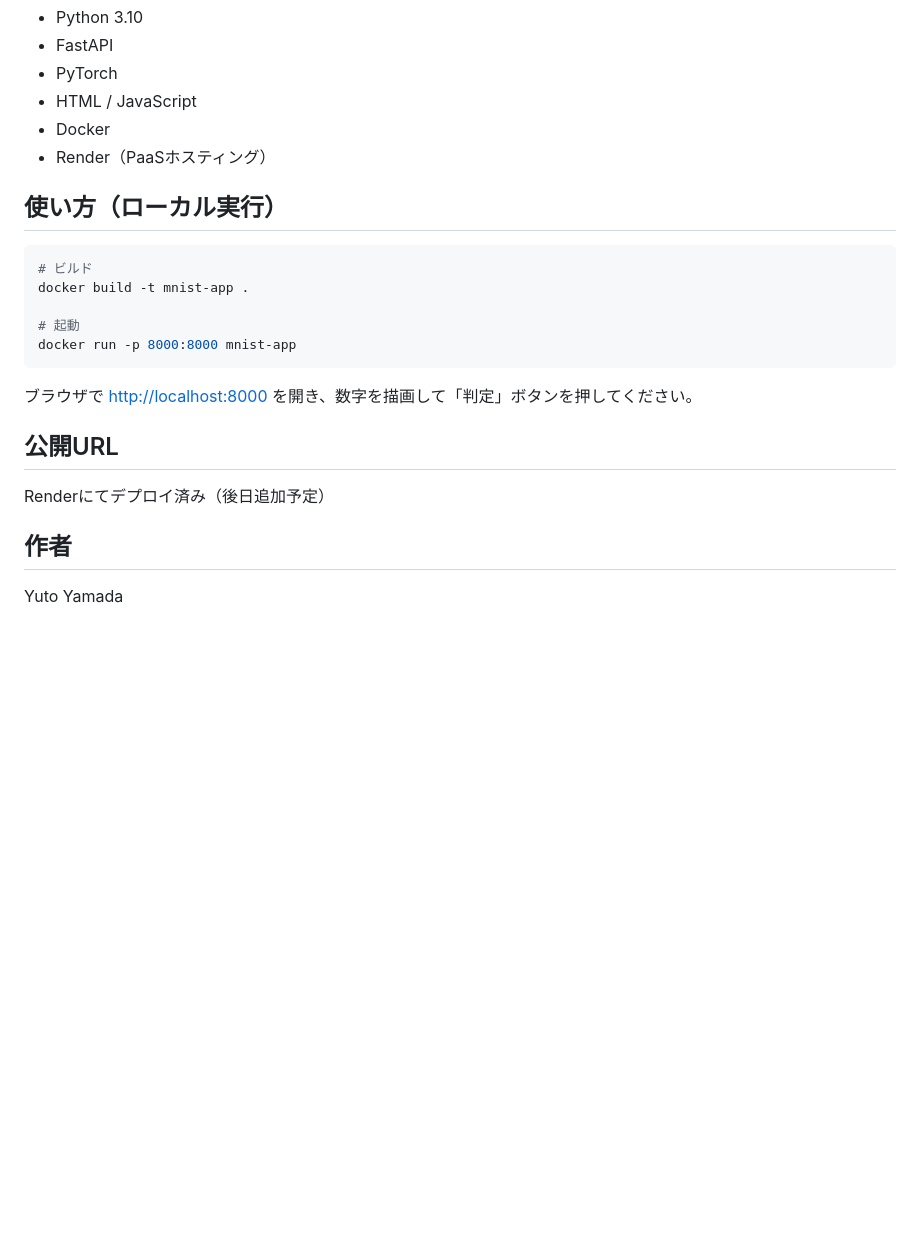
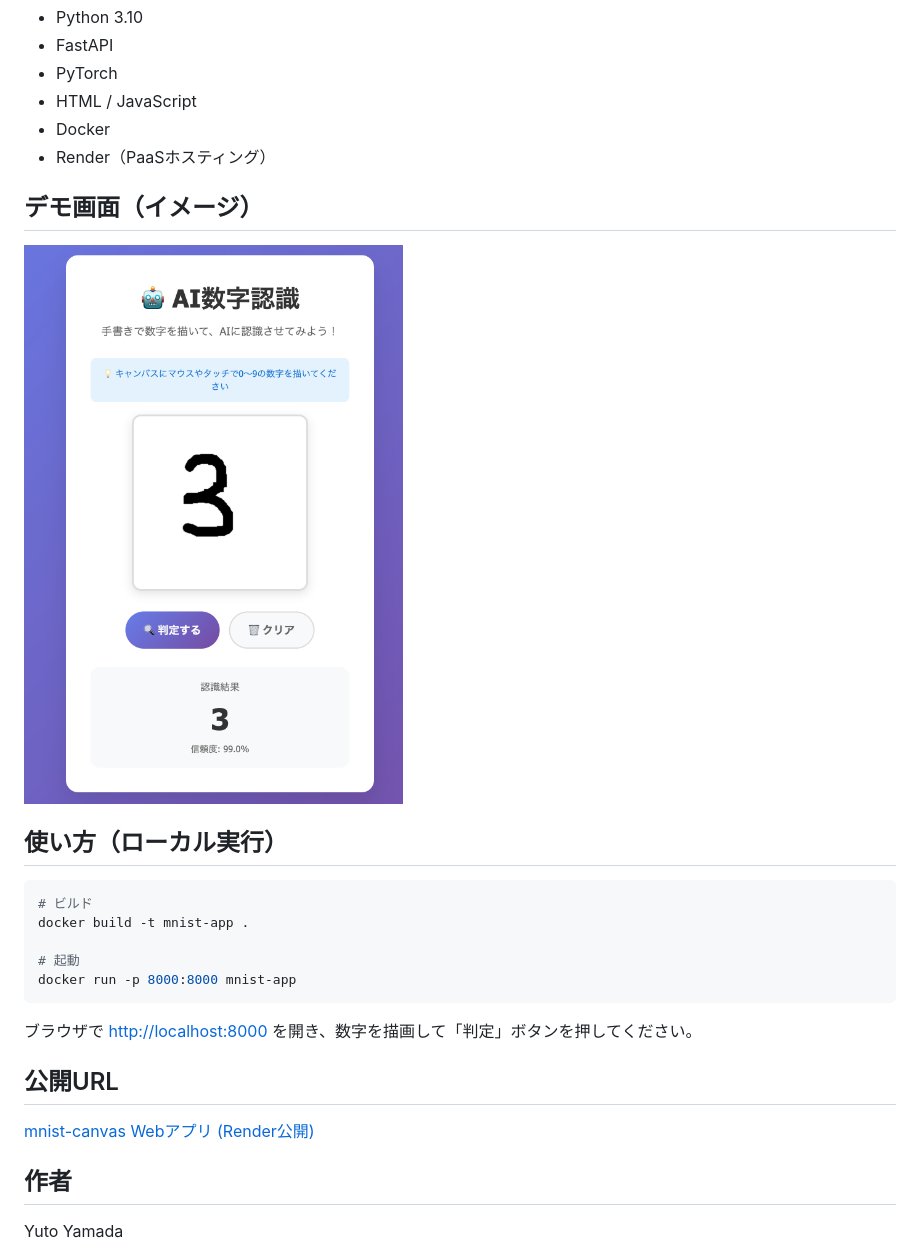
Before and after one commit to yamadan96/mnist-canvas, a Markdown page: README.md, the part around the change. Drawn GitHub-style; pictures changed too: docs/demo.png (added); blank space fills up the shorter version.

Commit message:
Update README and add docs directory

````diff
--- a/README.md
+++ b/README.md
@@ -18,6 +18,10 @@
 - Docker
 - Render（PaaSホスティング）
 
+## デモ画面（イメージ）
+
+![mnist-canvas-demo](docs/demo.png)
+
 ## 使い方（ローカル実行）
 
 ```bash
@@ -32,7 +36,7 @@ docker run -p 8000:8000 mnist-app
 
 ## 公開URL
 
-Renderにてデプロイ済み（後日追加予定）
+[mnist-canvas Webアプリ (Render公開)](https://mnist-canvas.onrender.com)
 
 ## 作者
 
````
